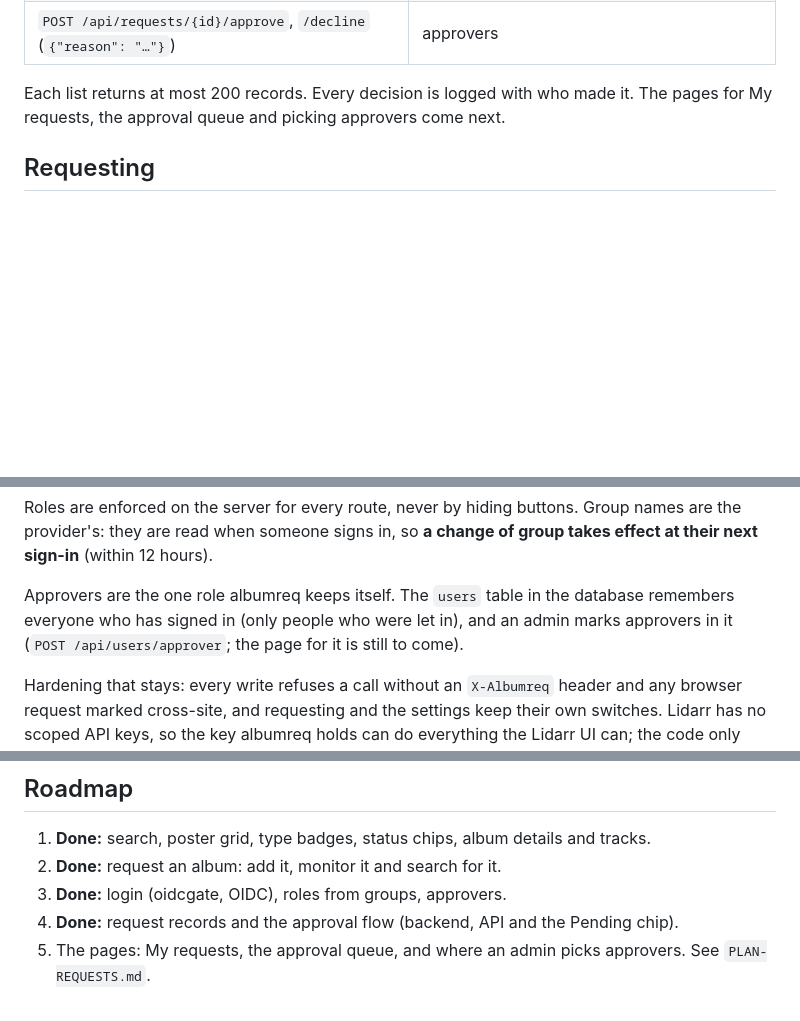
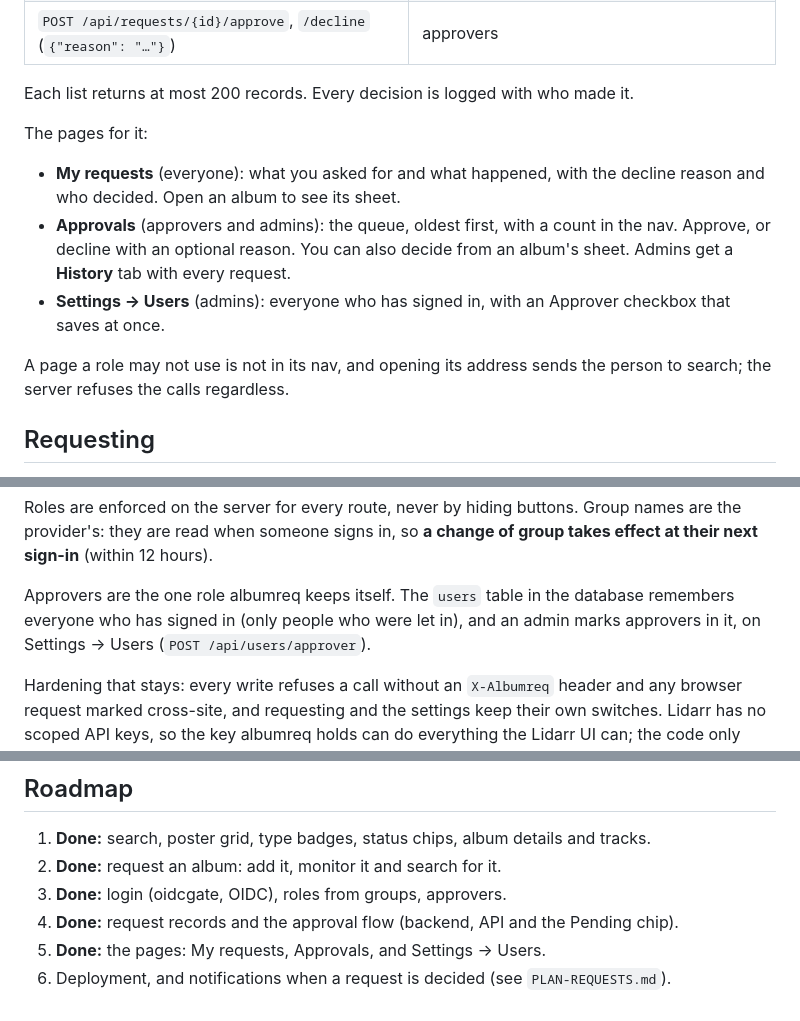
Before and after one commit to Miista/albumarr, a Markdown page: README.md, 3 parts joined by grey strips. Drawn GitHub-style; blank space fills up the shorter version.

Commit message:
Document the request pages

```diff
--- a/README.md
+++ b/README.md
@@ -68,7 +68,19 @@ marked automatic: they could approve it themselves a second later.
 | `POST /api/requests/{id}/approve`, `/decline` (`{"reason": "…"}`) | approvers |
 
 Each list returns at most 200 records. Every decision is logged with who made it.
-The pages for My requests, the approval queue and picking approvers come next.
+
+The pages for it:
+
+- **My requests** (everyone): what you asked for and what happened, with the decline
+  reason and who decided. Open an album to see its sheet.
+- **Approvals** (approvers and admins): the queue, oldest first, with a count in the
+  nav. Approve, or decline with an optional reason. You can also decide from an
+  album's sheet. Admins get a **History** tab with every request.
+- **Settings → Users** (admins): everyone who has signed in, with an Approver
+  checkbox that saves at once.
+
+A page a role may not use is not in its nav, and opening its address sends the
+person to search; the server refuses the calls regardless.
 
 ## Requesting
 
@@ -240,8 +252,7 @@ of group takes effect at their next sign-in** (within 12 hours).
 
 Approvers are the one role albumreq keeps itself. The `users` table in the
 database remembers everyone who has signed in (only people who were let in), and
-an admin marks approvers in it (`POST /api/users/approver`; the page for it is
-still to come).
+an admin marks approvers in it, on Settings → Users (`POST /api/users/approver`).
 
 Hardening that stays: every write refuses a call without an `X-Albumreq` header
 and any browser request marked cross-site, and requesting and the settings keep
@@ -306,5 +317,5 @@ docker build --build-arg TARGETARCH=arm64 -t albumreq:local .
 2. **Done:** request an album: add it, monitor it and search for it.
 3. **Done:** login (oidcgate, OIDC), roles from groups, approvers.
 4. **Done:** request records and the approval flow (backend, API and the Pending chip).
-5. The pages: My requests, the approval queue, and where an admin picks approvers.
-   See `PLAN-REQUESTS.md`.
+5. **Done:** the pages: My requests, Approvals, and Settings → Users.
+6. Deployment, and notifications when a request is decided (see `PLAN-REQUESTS.md`).
```
